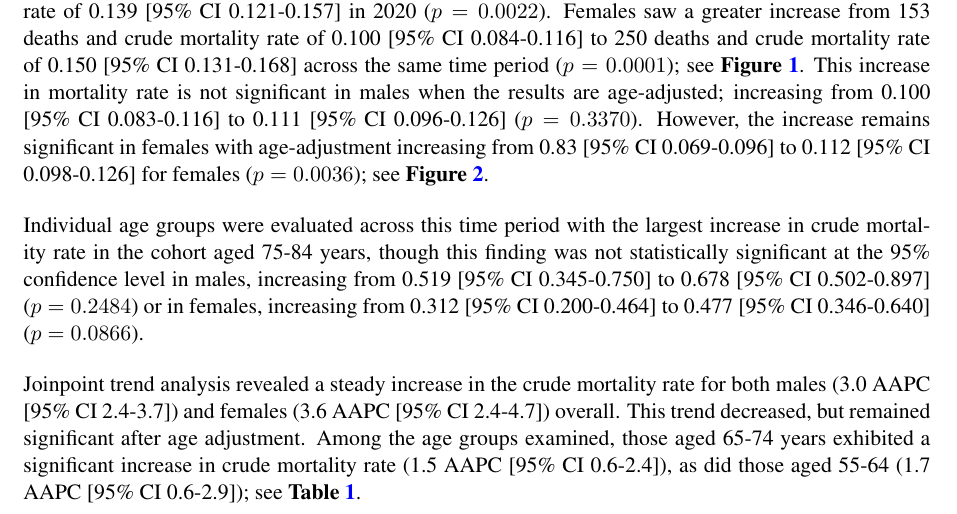
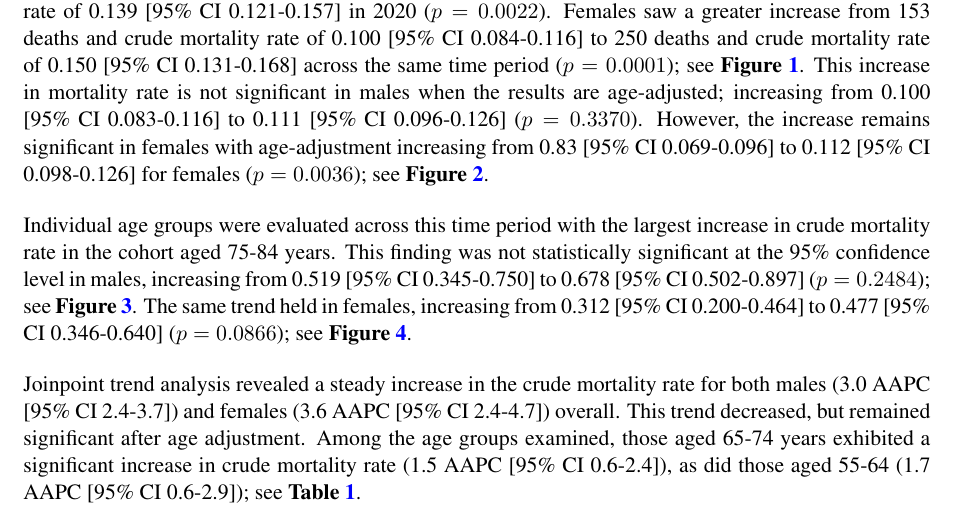
Before and after one commit to snairdesai/CJD_Epi, a LaTeX document (paper_slides/output/cjd_paper.tex): part of page 3 of 7, cut so that both start at the same text. Compiled offline with pdfLaTeX; a LaTeX package or settings file that is missing is left out.

Commit message:
Updates to reference Figures 3 and 4 in Results.

```diff
--- a/paper_slides/output/cjd_paper.tex
+++ b/paper_slides/output/cjd_paper.tex
@@ -190,7 +190,7 @@ Mortality attributed to CJD has risen consistently in recent years. Males saw an
 
 \par \bigskip
 
-\noindent Individual age groups were evaluated across this time period with the largest increase in crude mortality rate in the cohort aged 75-84 years, though this finding was not statistically significant at the 95\% confidence level in males, increasing from 0.519 [95\% CI 0.345-0.750] to 0.678 [95\% CI 0.502-0.897] ($p = 0.2484$) or in females, increasing from 0.312 [95\% CI 0.200-0.464] to 0.477 [95\% CI 0.346-0.640] ($p = 0.0866$).
+\noindent Individual age groups were evaluated across this time period with the largest increase in crude mortality rate in the cohort aged 75-84 years. This finding was not statistically significant at the 95\% confidence level in males, increasing from 0.519 [95\% CI 0.345-0.750] to 0.678 [95\% CI 0.502-0.897] ($p = 0.2484$); see \textbf{Figure \ref{fig:male_age_specific_deaths}}. The same trend held in females, increasing from 0.312 [95\% CI 0.200-0.464] to 0.477 [95\% CI 0.346-0.640] ($p = 0.0866$); see \textbf{Figure \ref{fig:female_age_specific_deaths}}.
 
 \par \bigskip
 
```
